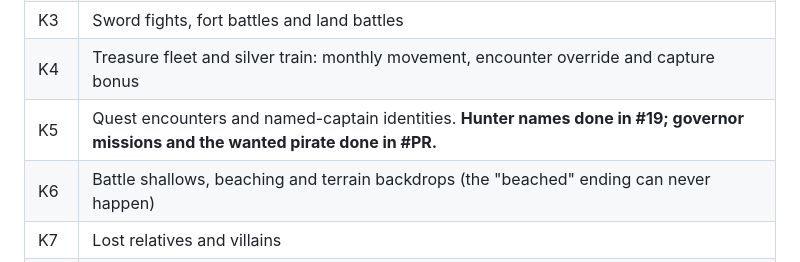
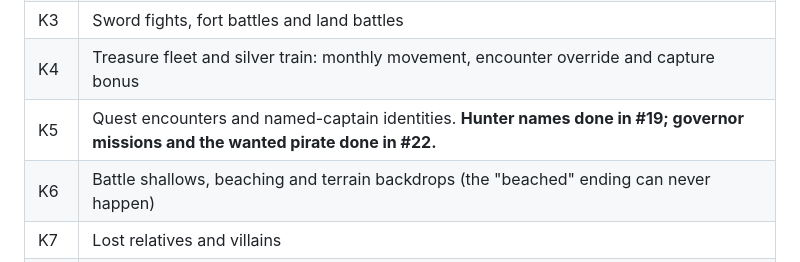
Before and after one commit to Teddy34/pirates, a Markdown page: docs/discrepancy-report-2026-10-30.md, the part around the change. GitHub-like rendering.

Commit message:
Link the mission work in the discrepancy report
Co-Authored-By: Claude Opus 5.5 <noreply@anthropic.com>

```diff
--- a/docs/discrepancy-report-2026-10-30.md
+++ b/docs/discrepancy-report-2026-10-30.md
@@ -97,7 +97,7 @@ Severity: **H** = changes how the game plays, **M** = noticeable rule difference
 | K2 | **Fixed in #14.** Mutiny when morale ≤ −4. Traced (`0x1DD0E`): checked once after the months a voyage crosses, aboard at sea; a third of the crew deserts with their gold, the leader duel is provisional, and reputation drops by 4 (to −5 if the duel is lost). There is no marooning. |
 | K3 | Sword fights, fort battles and land battles |
 | K4 | Treasure fleet and silver train: monthly movement, encounter override and capture bonus |
-| K5 | Quest encounters and named-captain identities. **Hunter names done in #19; governor missions and the wanted pirate done in #PR.** |
+| K5 | Quest encounters and named-captain identities. **Hunter names done in #19; governor missions and the wanted pirate done in #22.** |
 | K6 | Battle shallows, beaching and terrain backdrops (the "beached" ending can never happen) |
 | K7 | Lost relatives and villains |
 | K8 | Marriage and the governor's daughter (favour ≥ 2) |
```
